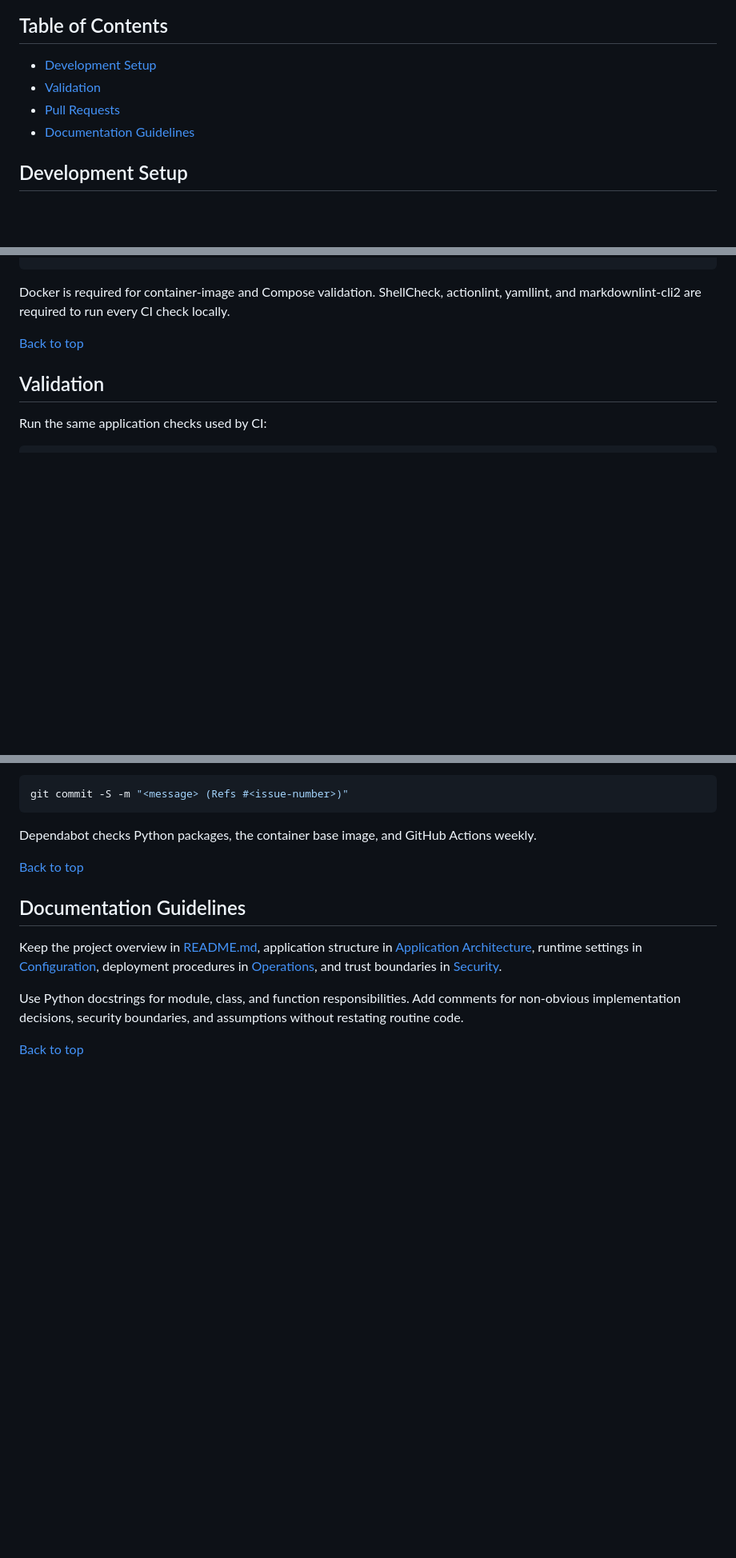
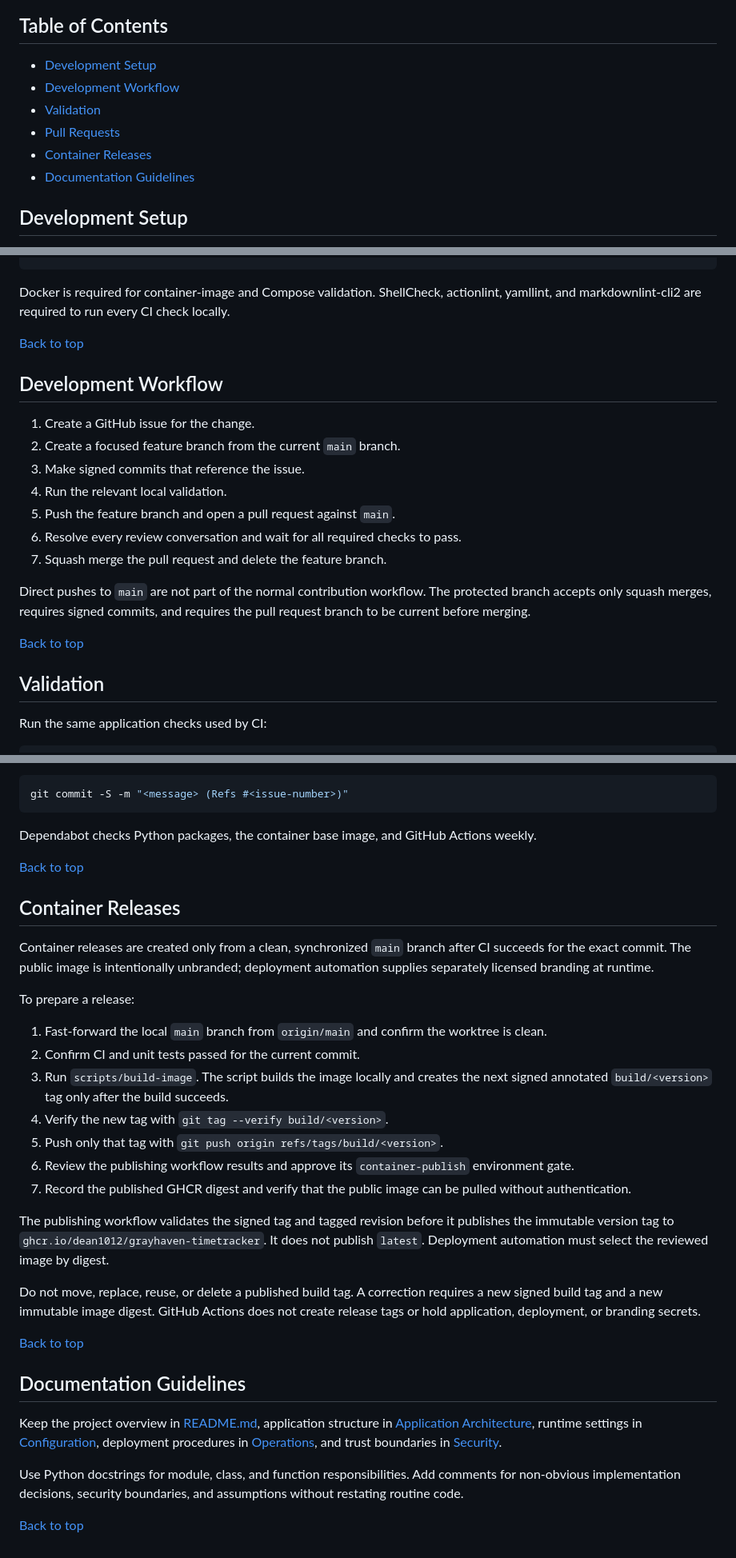
Before and after one commit to dean1012/grayhaven-timetracker, a Markdown page: CONTRIBUTING.md, 3 parts joined by grey strips. Shown at 80% size. Rendered like a GitHub page; blank space fills up the shorter version.

Commit message:
Document contribution and release workflow (Refs #8) (#9)

```diff
--- a/CONTRIBUTING.md
+++ b/CONTRIBUTING.md
@@ -9,8 +9,10 @@ requires adaptation to the target environment.
 ## Table of Contents
 
 - [Development Setup](#development-setup)
+- [Development Workflow](#development-workflow)
 - [Validation](#validation)
 - [Pull Requests](#pull-requests)
+- [Container Releases](#container-releases)
 - [Documentation Guidelines](#documentation-guidelines)
 
 ## Development Setup
@@ -33,6 +35,22 @@ python3 -m pip install -r requirements-dev.txt
 Docker is required for container-image and Compose validation. ShellCheck,
 actionlint, yamllint, and markdownlint-cli2 are required to run every CI check
 locally.
+
+[Back to top](#contributing)
+
+## Development Workflow
+
+1. Create a GitHub issue for the change.
+2. Create a focused feature branch from the current `main` branch.
+3. Make signed commits that reference the issue.
+4. Run the relevant local validation.
+5. Push the feature branch and open a pull request against `main`.
+6. Resolve every review conversation and wait for all required checks to pass.
+7. Squash merge the pull request and delete the feature branch.
+
+Direct pushes to `main` are not part of the normal contribution workflow. The
+protected branch accepts only squash merges, requires signed commits, and
+requires the pull request branch to be current before merging.
 
 [Back to top](#contributing)
 
@@ -95,6 +113,41 @@ weekly.
 
 [Back to top](#contributing)
 
+## Container Releases
+
+Container releases are created only from a clean, synchronized `main` branch
+after CI succeeds for the exact commit. The public image is intentionally
+unbranded; deployment automation supplies separately licensed branding at
+runtime.
+
+To prepare a release:
+
+1. Fast-forward the local `main` branch from `origin/main` and confirm the
+   worktree is clean.
+2. Confirm CI and unit tests passed for the current commit.
+3. Run `scripts/build-image`. The script builds the image locally and creates
+   the next signed annotated `build/<version>` tag only after the build
+   succeeds.
+4. Verify the new tag with `git tag --verify build/<version>`.
+5. Push only that tag with
+   `git push origin refs/tags/build/<version>`.
+6. Review the publishing workflow results and approve its
+   `container-publish` environment gate.
+7. Record the published GHCR digest and verify that the public image can be
+   pulled without authentication.
+
+The publishing workflow validates the signed tag and tagged revision before it
+publishes the immutable version tag to
+`ghcr.io/dean1012/grayhaven-timetracker`. It does not publish `latest`.
+Deployment automation must select the reviewed image by digest.
+
+Do not move, replace, reuse, or delete a published build tag. A correction
+requires a new signed build tag and a new immutable image digest. GitHub Actions
+does not create release tags or hold application, deployment, or branding
+secrets.
+
+[Back to top](#contributing)
+
 ## Documentation Guidelines
 
 Keep the project overview in [README.md](README.md), application structure in
```
